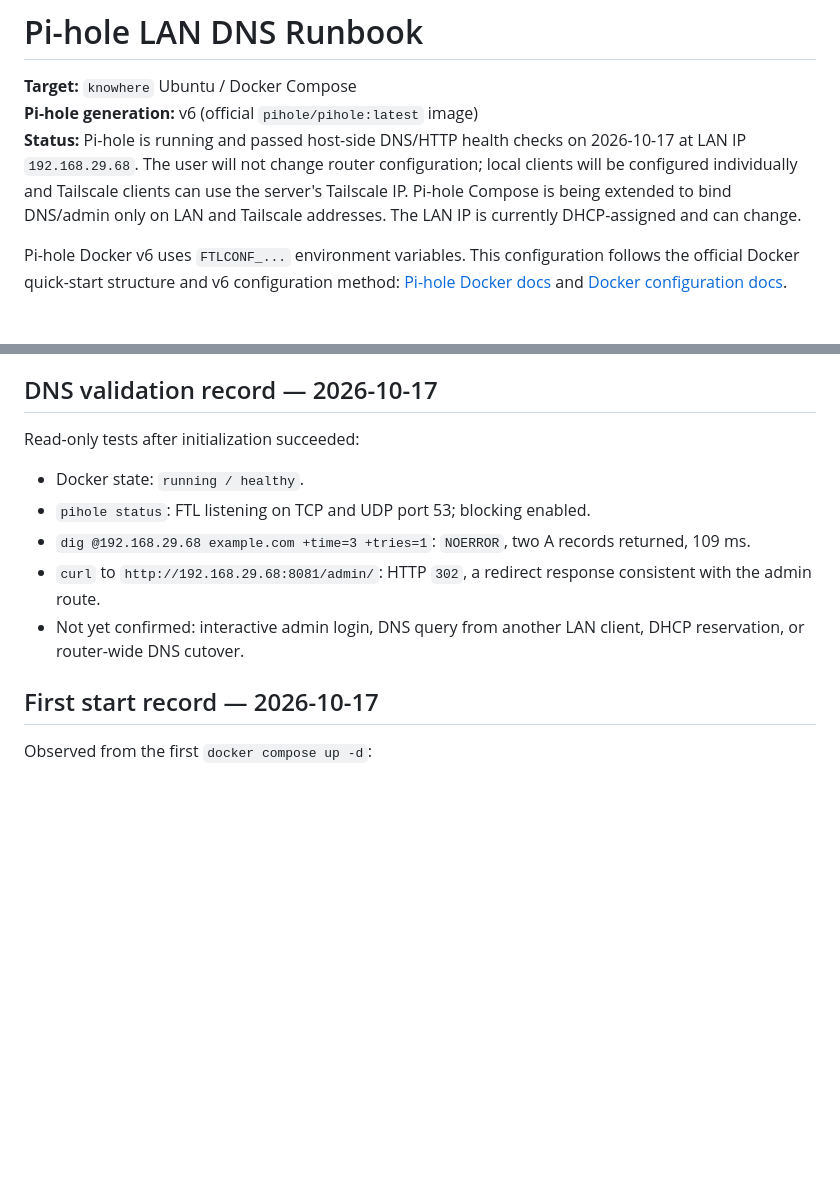
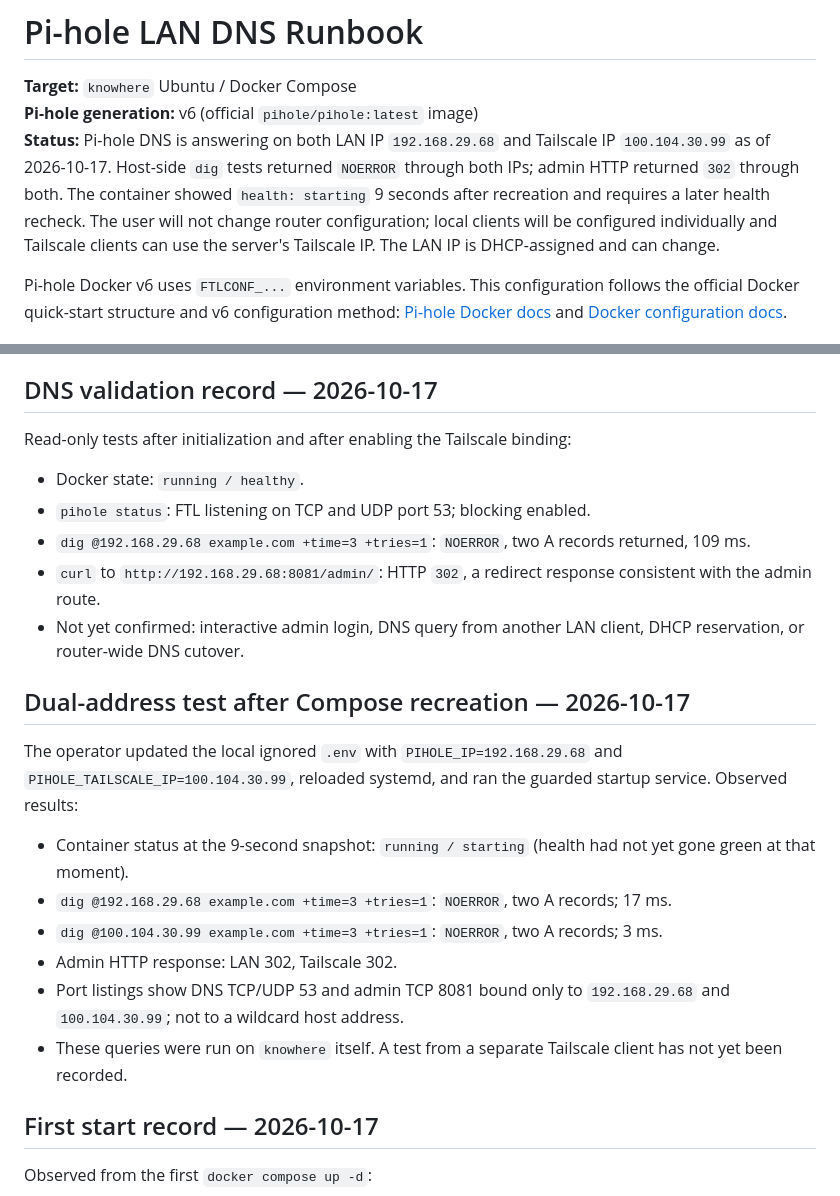
Before and after one commit to ntsrihari/knowhere-homelab-archive, a Markdown page: docs/pihole-setup-runbook.md, 2 parts joined by grey strips. Rendered like a GitHub page; blank space fills up the shorter version.

Commit message:
Record Pi-hole DNS validation on LAN and Tailscale addresses

```diff
--- a/docs/pihole-setup-runbook.md
+++ b/docs/pihole-setup-runbook.md
@@ -2,7 +2,7 @@
 
 **Target:** `knowhere` Ubuntu / Docker Compose
 **Pi-hole generation:** v6 (official `pihole/pihole:latest` image)
-**Status:** Pi-hole is running and passed host-side DNS/HTTP health checks on 2026-10-17 at LAN IP `192.168.29.68`. The user will not change router configuration; local clients will be configured individually and Tailscale clients can use the server's Tailscale IP. Pi-hole Compose is being extended to bind DNS/admin only on LAN and Tailscale addresses. The LAN IP is currently DHCP-assigned and can change.
+**Status:** Pi-hole DNS is answering on both LAN IP `192.168.29.68` and Tailscale IP `100.104.30.99` as of 2026-10-17. Host-side `dig` tests returned `NOERROR` through both IPs; admin HTTP returned `302` through both. The container showed `health: starting` 9 seconds after recreation and requires a later health recheck. The user will not change router configuration; local clients will be configured individually and Tailscale clients can use the server's Tailscale IP. The LAN IP is DHCP-assigned and can change.
 
 Pi-hole Docker v6 uses `FTLCONF_...` environment variables. This configuration follows the official Docker quick-start structure and v6 configuration method: [Pi-hole Docker docs](https://docs.pi-hole.net/docker/) and [Docker configuration docs](https://docs.pi-hole.net/docker/configuration/).
 
@@ -29,12 +29,22 @@ On the server when this runbook was updated:
 
 ## DNS validation record — 2026-10-17
 
-Read-only tests after initialization succeeded:
+Read-only tests after initialization and after enabling the Tailscale binding:
 - Docker state: `running / healthy`.
 - `pihole status`: FTL listening on TCP and UDP port 53; blocking enabled.
 - `dig @192.168.29.68 example.com +time=3 +tries=1`: `NOERROR`, two A records returned, 109 ms.
 - `curl` to `http://192.168.29.68:8081/admin/`: HTTP `302`, a redirect response consistent with the admin route.
 - Not yet confirmed: interactive admin login, DNS query from another LAN client, DHCP reservation, or router-wide DNS cutover.
+
+## Dual-address test after Compose recreation — 2026-10-17
+
+The operator updated the local ignored `.env` with `PIHOLE_IP=192.168.29.68` and `PIHOLE_TAILSCALE_IP=100.104.30.99`, reloaded systemd, and ran the guarded startup service. Observed results:
+- Container status at the 9-second snapshot: `running / starting` (health had not yet gone green at that moment).
+- `dig @192.168.29.68 example.com +time=3 +tries=1`: `NOERROR`, two A records; 17 ms.
+- `dig @100.104.30.99 example.com +time=3 +tries=1`: `NOERROR`, two A records; 3 ms.
+- Admin HTTP response: LAN 302, Tailscale 302.
+- Port listings show DNS TCP/UDP 53 and admin TCP 8081 bound only to `192.168.29.68` and `100.104.30.99`; not to a wildcard host address.
+- These queries were run on `knowhere` itself. A test from a separate Tailscale client has not yet been recorded.
 
 ## First start record — 2026-10-17
 
```
